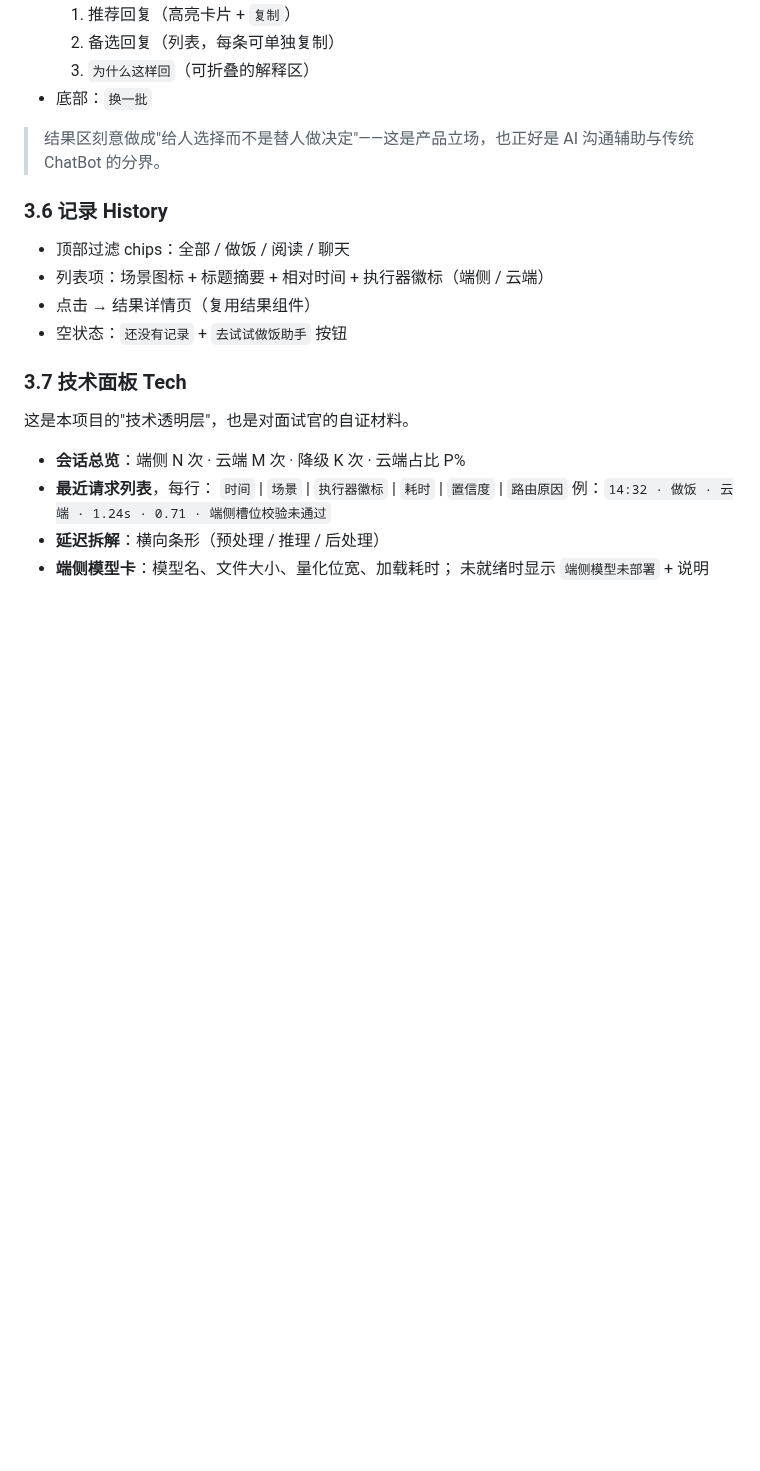
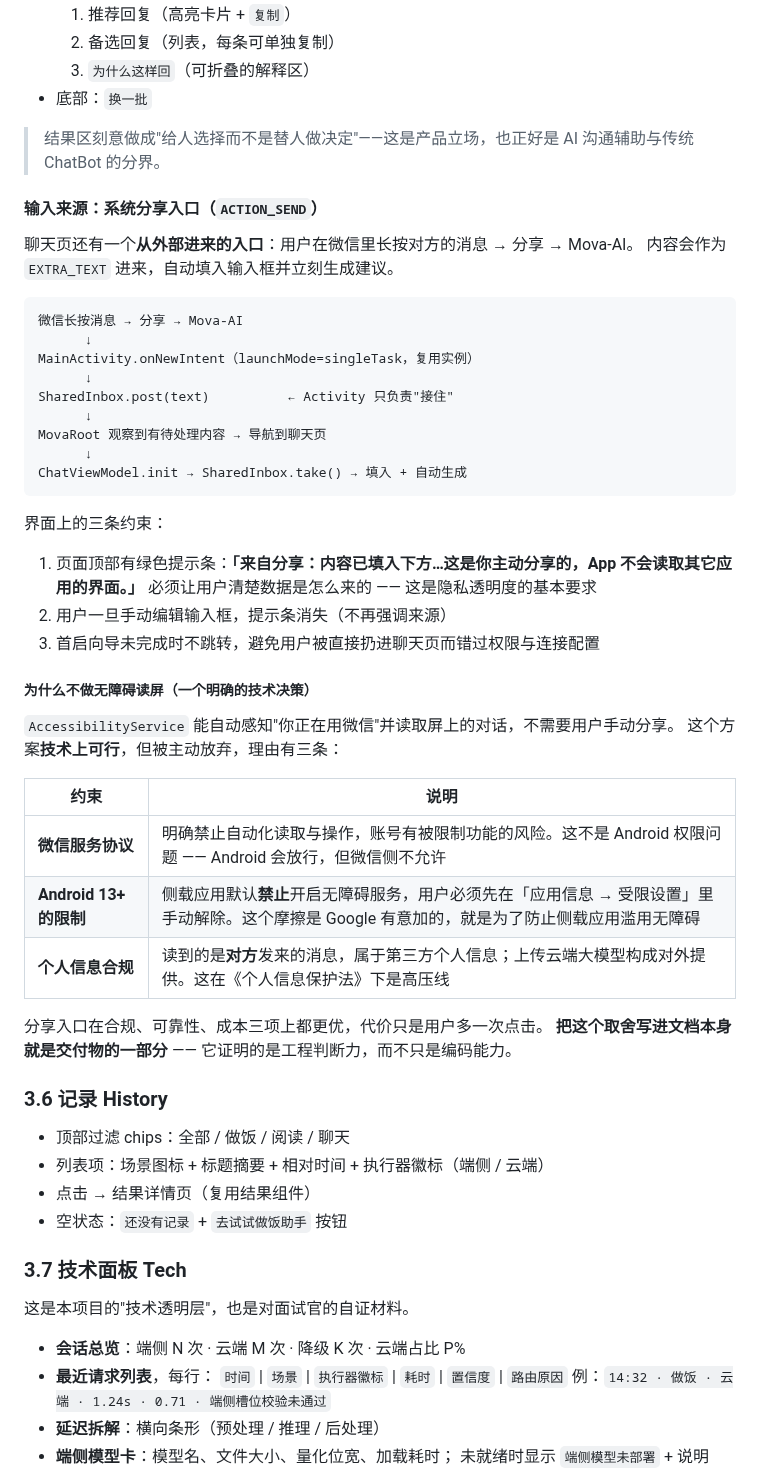
Before and after one commit to Jensen-Yang-CN/Mova-AI, a Markdown page: docs/03-UI-UX设计规范.md, the part around the change. Drawn GitHub-style; blank space fills up the shorter version.

````diff
--- a/docs/03-UI-UX设计规范.md
+++ b/docs/03-UI-UX设计规范.md
@@ -154,6 +154,44 @@
 
 > 结果区刻意做成"给人选择而不是替人做决定"——这是产品立场，也正好是 AI 沟通辅助与传统 ChatBot 的分界。
 
+#### 输入来源：系统分享入口（`ACTION_SEND`）
+
+聊天页还有一个**从外部进来的入口**：用户在微信里长按对方的消息 → 分享 → Mova-AI。
+内容会作为 `EXTRA_TEXT` 进来，自动填入输入框并立刻生成建议。
+
+```
+微信长按消息 → 分享 → Mova-AI
+      ↓
+MainActivity.onNewIntent（launchMode=singleTask，复用实例）
+      ↓
+SharedInbox.post(text)          ← Activity 只负责"接住"
+      ↓
+MovaRoot 观察到有待处理内容 → 导航到聊天页
+      ↓
+ChatViewModel.init → SharedInbox.take() → 填入 + 自动生成
+```
+
+界面上的三条约束：
+
+1. 页面顶部有绿色提示条：**「来自分享：内容已填入下方…这是你主动分享的，App 不会读取其它应用的界面。」**
+   必须让用户清楚数据是怎么来的 —— 这是隐私透明度的基本要求
+2. 用户一旦手动编辑输入框，提示条消失（不再强调来源）
+3. 首启向导未完成时不跳转，避免用户被直接扔进聊天页而错过权限与连接配置
+
+##### 为什么不做无障碍读屏（一个明确的技术决策）
+
+`AccessibilityService` 能自动感知"你正在用微信"并读取屏上的对话，不需要用户手动分享。
+这个方案**技术上可行**，但被主动放弃，理由有三条：
+
+| 约束 | 说明 |
+|---|---|
+| **微信服务协议** | 明确禁止自动化读取与操作，账号有被限制功能的风险。这不是 Android 权限问题 —— Android 会放行，但微信侧不允许 |
+| **Android 13+ 的限制** | 侧载应用默认**禁止**开启无障碍服务，用户必须先在「应用信息 → 受限设置」里手动解除。这个摩擦是 Google 有意加的，就是为了防止侧载应用滥用无障碍 |
+| **个人信息合规** | 读到的是**对方**发来的消息，属于第三方个人信息；上传云端大模型构成对外提供。这在《个人信息保护法》下是高压线 |
+
+分享入口在合规、可靠性、成本三项上都更优，代价只是用户多一次点击。
+**把这个取舍写进文档本身就是交付物的一部分** —— 它证明的是工程判断力，而不只是编码能力。
+
 ### 3.6 记录 History
 
 - 顶部过滤 chips：全部 / 做饭 / 阅读 / 聊天
````
Also changed, not shown: README.md (+29 -3 lines), docs/screenshots/12-分享入口.png (added), 6 other files.
